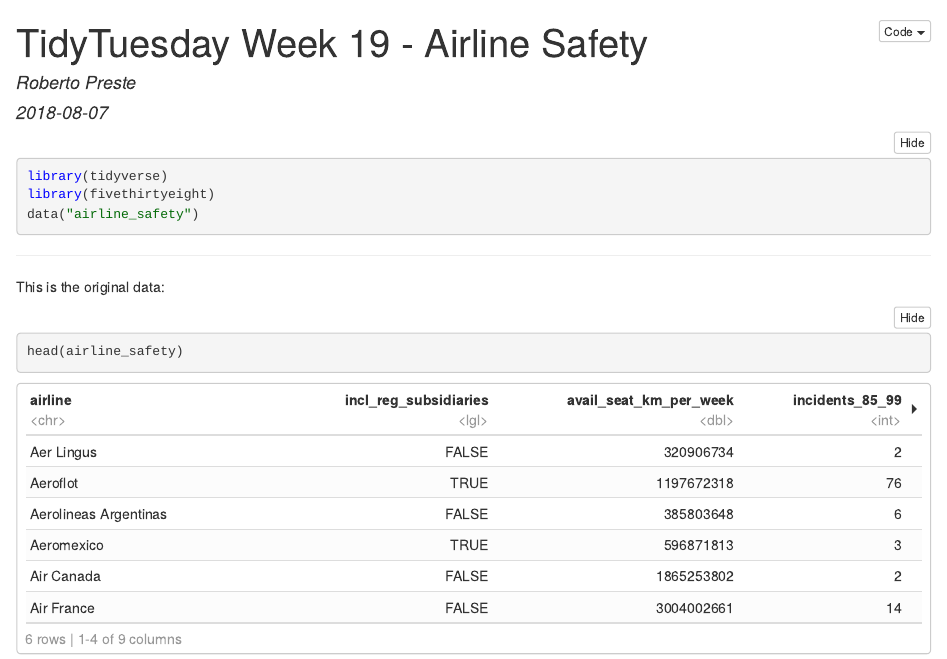
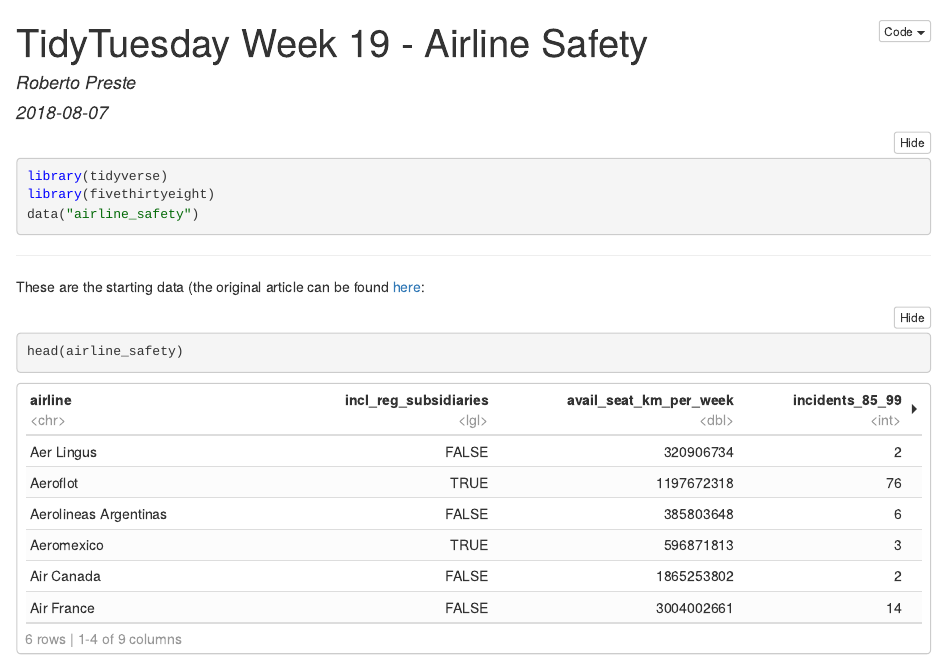
Before and after one commit to robertopreste/MyTidyTuesday, an R Markdown document (Week_19/Week_19.Rmd): the page in a window 1100 px wide, from its top. The pictures show the output file Week_19/Week_19.nb.html that the author committed with the source, opened offline.

Commit message:
Add link to source article

````diff
--- a/Week_19/Week_19.Rmd
+++ b/Week_19/Week_19.Rmd
@@ -13,7 +13,7 @@ data("airline_safety")
 
 ___
 
-This is the original data:
+These are the starting data (the original article can be found [here](https://fivethirtyeight.com/features/should-travelers-avoid-flying-airlines-that-have-had-crashes-in-the-past/):
 
 ```{r}
 head(airline_safety)
````
Also changed, not shown: Week_19/Week_19.md, Week_19/Week_19.nb.html.
